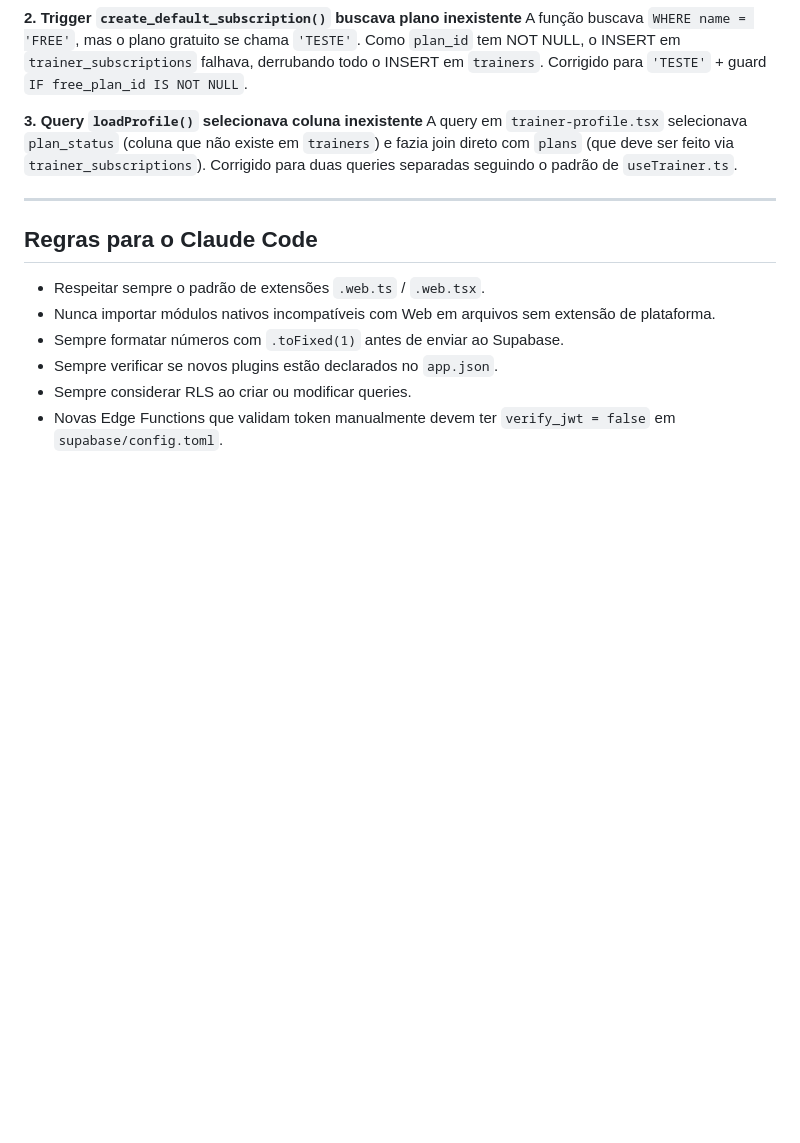
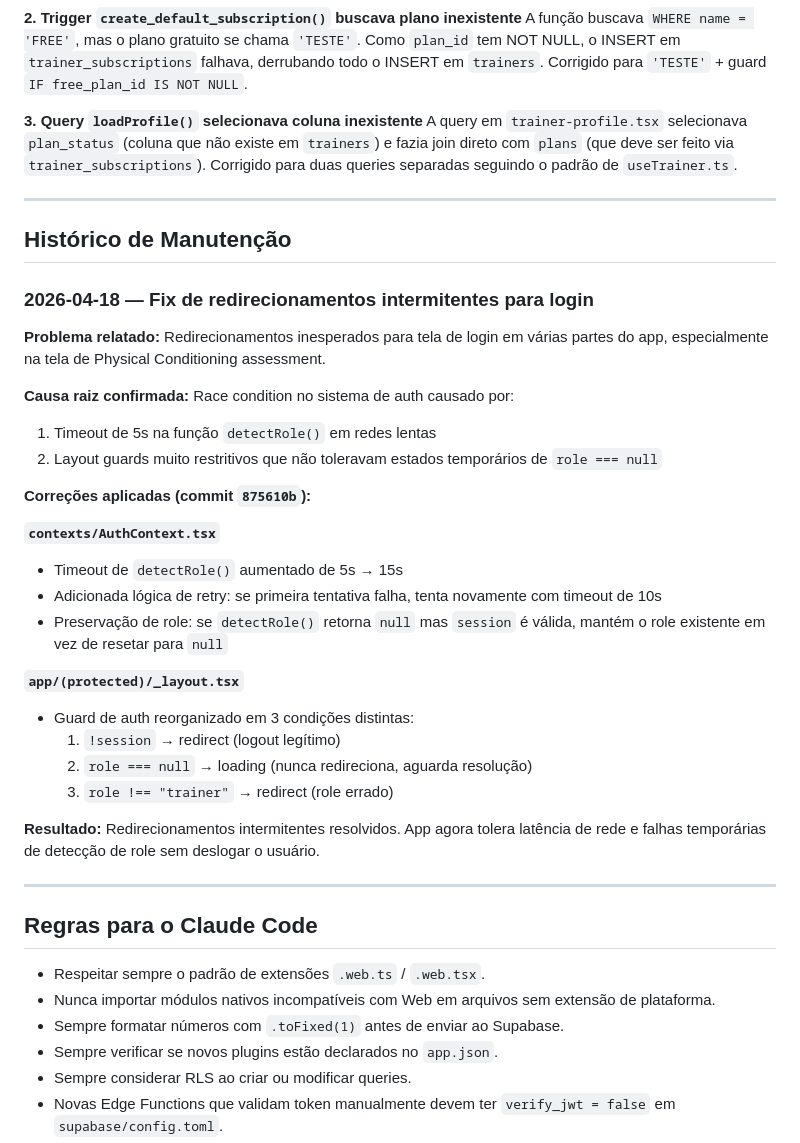
Before and after one commit to alzejones/vortex-primus-app, a Markdown page: CLAUDE.md, the part around the change. Rendered like a GitHub page; blank space fills up the shorter version.

Commit message:
docs: update CLAUDE.md with auth fixes documentation
🤖 Generated with [Claude Code](https://claude.ai/code)

Co-Authored-By: Claude <noreply@anthropic.com>

```diff
--- a/CLAUDE.md
+++ b/CLAUDE.md
@@ -675,6 +675,33 @@ A query em `trainer-profile.tsx` selecionava `plan_status` (coluna que não exis
 
 ---
 
+## Histórico de Manutenção
+
+### 2026-04-18 — Fix de redirecionamentos intermitentes para login
+
+**Problema relatado:** Redirecionamentos inesperados para tela de login em várias partes do app, especialmente na tela de Physical Conditioning assessment.
+
+**Causa raiz confirmada:** Race condition no sistema de auth causado por:
+1. Timeout de 5s na função `detectRole()` em redes lentas
+2. Layout guards muito restritivos que não toleravam estados temporários de `role === null`
+
+**Correções aplicadas (commit `875610b`):**
+
+**`contexts/AuthContext.tsx`**
+- Timeout de `detectRole()` aumentado de 5s → 15s
+- Adicionada lógica de retry: se primeira tentativa falha, tenta novamente com timeout de 10s
+- Preservação de role: se `detectRole()` retorna `null` mas `session` é válida, mantém o role existente em vez de resetar para `null`
+
+**`app/(protected)/_layout.tsx`**
+- Guard de auth reorganizado em 3 condições distintas:
+  1. `!session` → redirect (logout legítimo)
+  2. `role === null` → loading (nunca redireciona, aguarda resolução)
+  3. `role !== "trainer"` → redirect (role errado)
+
+**Resultado:** Redirecionamentos intermitentes resolvidos. App agora tolera latência de rede e falhas temporárias de detecção de role sem deslogar o usuário.
+
+---
+
 ## Regras para o Claude Code
 
 - Respeitar sempre o padrão de extensões `.web.ts` / `.web.tsx`.
```
